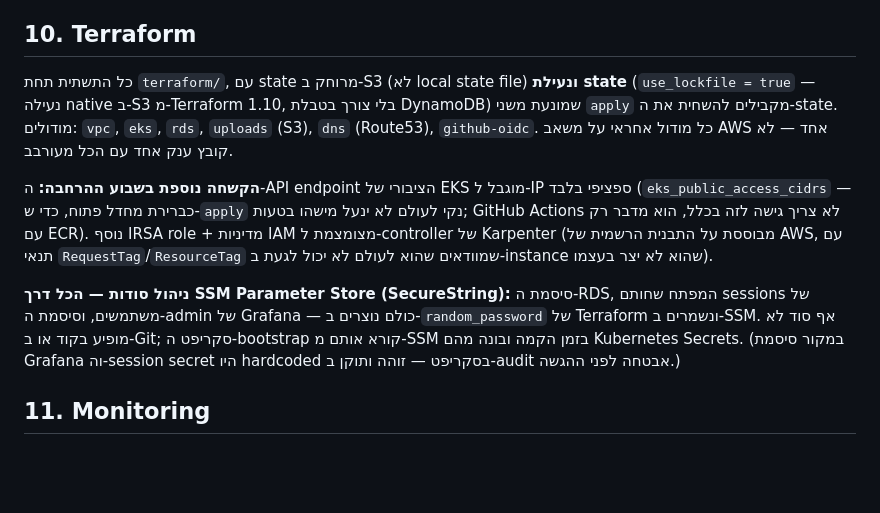
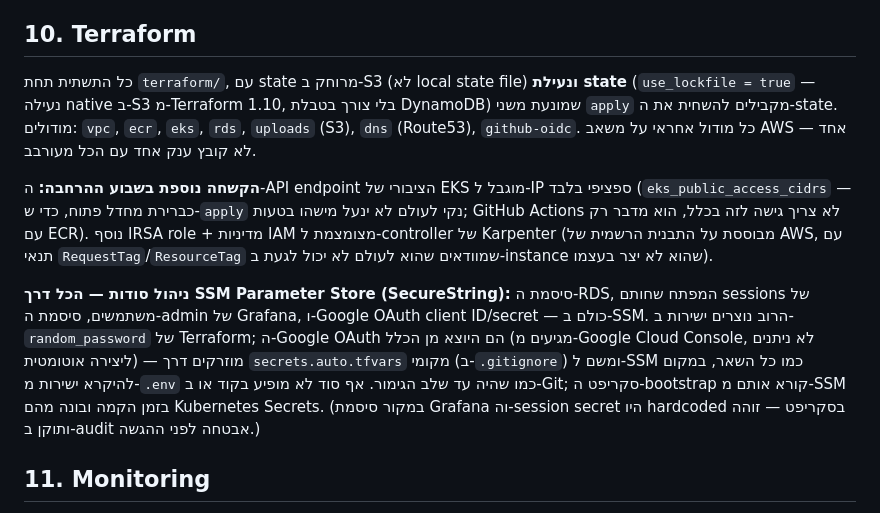
Before and after one commit to lidormazor42/FastiRide, a Markdown page: PROJECT_BOOK.md, the part around the change. GitHub-like rendering; blank space fills up the shorter version.

Commit message:
Fix PROJECT_BOOK: add missing ecr module, update secrets section for Google OAuth

```diff
--- a/PROJECT_BOOK.md
+++ b/PROJECT_BOOK.md
@@ -78,11 +78,11 @@ Dockerfile ייעודי ל-backend ול-frontend. ה-backend דורש ספריו
 
 ## 10. Terraform
 
-כל התשתית תחת `terraform/`, עם state מרוחק ב-S3 (לא local state file) **ונעילת state** (`use_lockfile = true` — נעילה native ב-S3 מ-Terraform 1.10, בלי צורך בטבלת DynamoDB) שמונעת משני `apply` מקבילים להשחית את ה-state. מודולים: `vpc`, `eks`, `rds`, `uploads` (S3), `dns` (Route53), `github-oidc`. כל מודול אחראי על משאב AWS אחד — לא קובץ ענק אחד עם הכל מעורבב.
+כל התשתית תחת `terraform/`, עם state מרוחק ב-S3 (לא local state file) **ונעילת state** (`use_lockfile = true` — נעילה native ב-S3 מ-Terraform 1.10, בלי צורך בטבלת DynamoDB) שמונעת משני `apply` מקבילים להשחית את ה-state. מודולים: `vpc`, `ecr`, `eks`, `rds`, `uploads` (S3), `dns` (Route53), `github-oidc`. כל מודול אחראי על משאב AWS אחד — לא קובץ ענק אחד עם הכל מעורבב.
 
 **הקשחה נוספת בשבוע ההרחבה:** ה-API endpoint הציבורי של EKS מוגבל ל-IP ספציפי בלבד (`eks_public_access_cidrs` — כברירת מחדל פתוח, כדי ש-`apply` נקי לעולם לא ינעל מישהו בטעות; GitHub Actions לא צריך גישה לזה בכלל, הוא מדבר רק עם ECR). נוסף IRSA role + מדיניות IAM מצומצמת ל-controller של Karpenter (מבוססת על התבנית הרשמית של AWS, עם תנאי `RequestTag`/`ResourceTag` שמוודאים שהוא לעולם לא יכול לגעת ב-instance שהוא לא יצר בעצמו).
 
-**ניהול סודות — הכל דרך SSM Parameter Store (SecureString):** סיסמת ה-RDS, המפתח שחותם sessions של משתמשים, וסיסמת ה-admin של Grafana — כולם נוצרים ב-`random_password` של Terraform ונשמרים ב-SSM. אף סוד לא מופיע בקוד או ב-Git; סקריפט ה-bootstrap קורא אותם מ-SSM בזמן הקמה ובונה מהם Kubernetes Secrets. (במקור סיסמת Grafana וה-session secret היו hardcoded בסקריפט — זוהה ותוקן ב-audit אבטחה לפני ההגשה.)
+**ניהול סודות — הכל דרך SSM Parameter Store (SecureString):** סיסמת ה-RDS, המפתח שחותם sessions של משתמשים, סיסמת ה-admin של Grafana, ו-Google OAuth client ID/secret — כולם ב-SSM. הרוב נוצרים ישירות ב-`random_password` של Terraform; ה-Google OAuth הם היוצא מן הכלל (מגיעים מ-Google Cloud Console, לא ניתנים ליצירה אוטומטית) — מוזרקים דרך `secrets.auto.tfvars` מקומי (ב-`.gitignore`) ומשם ל-SSM כמו כל השאר, במקום להיקרא ישירות מ-`.env` כמו שהיה עד שלב הגימור. אף סוד לא מופיע בקוד או ב-Git; סקריפט ה-bootstrap קורא אותם מ-SSM בזמן הקמה ובונה מהם Kubernetes Secrets. (במקור סיסמת Grafana וה-session secret היו hardcoded בסקריפט — זוהה ותוקן ב-audit אבטחה לפני ההגשה.)
 
 ## 11. Monitoring
 
```
